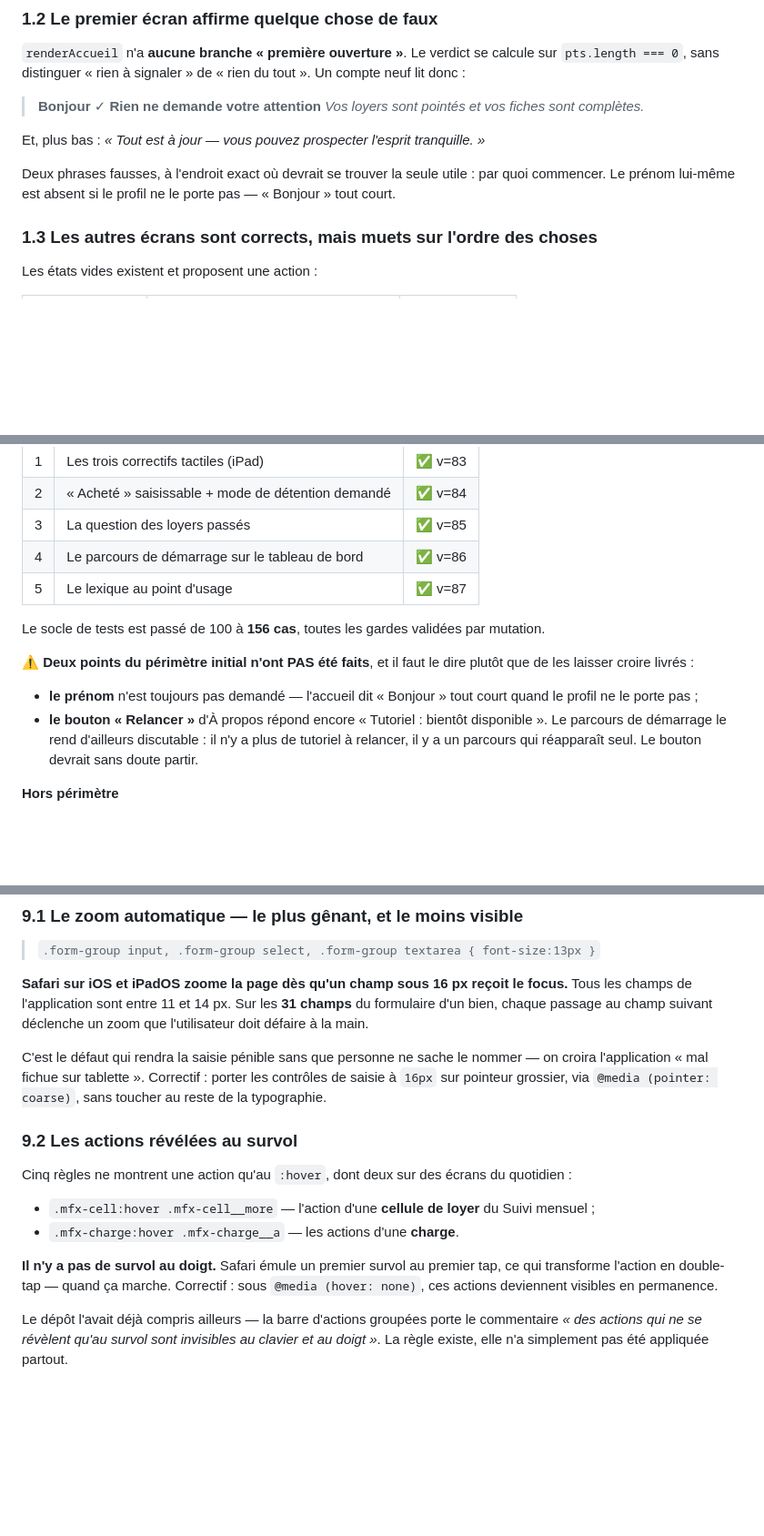
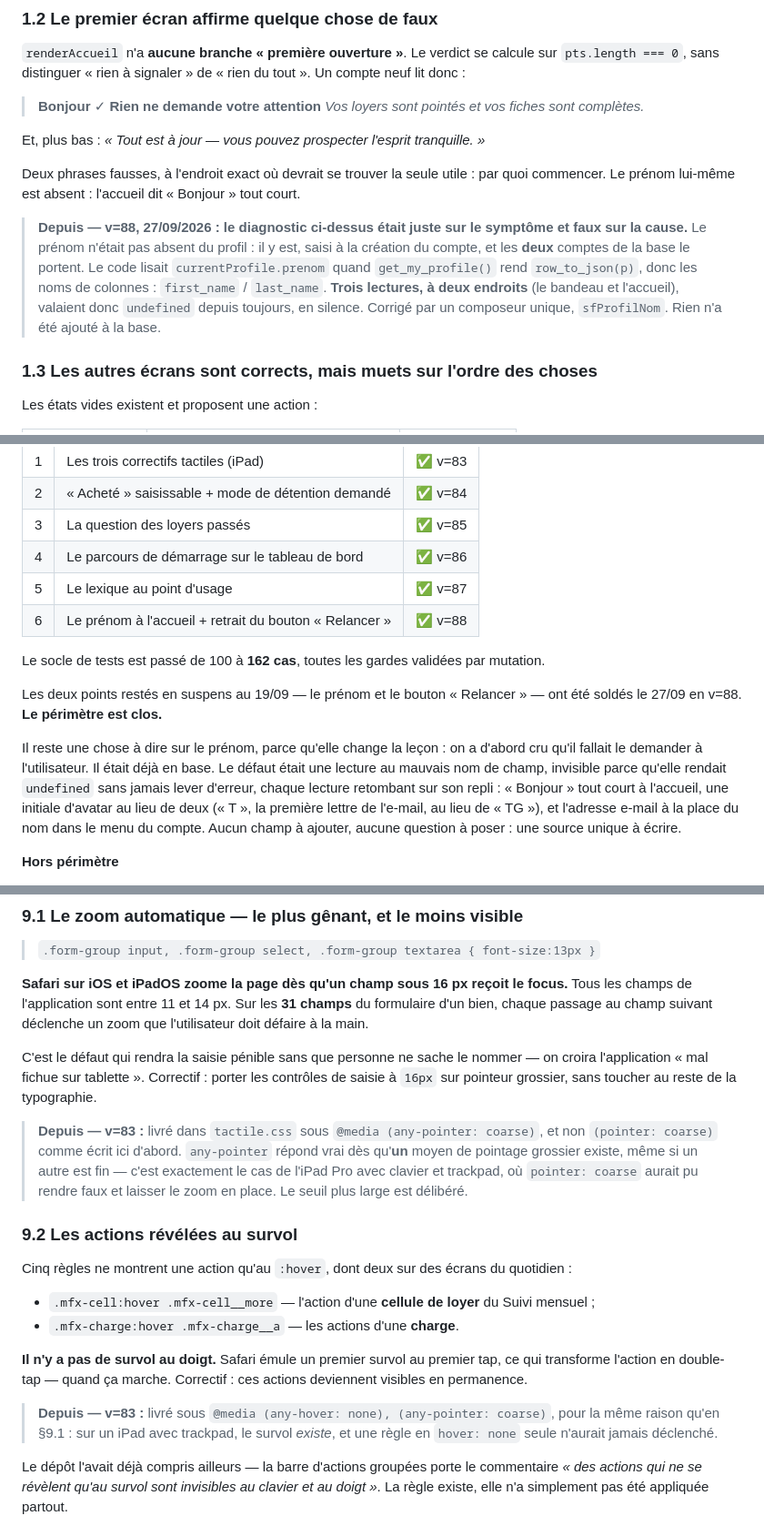
Before and after one commit to thomasguenon123-cloud/trackimmo, a Markdown page: CADRAGE-PREMIER-LANCEMENT.md, 3 parts joined by grey strips. Shown at 91% size. Drawn GitHub-style; blank space fills up the shorter version.

Commit message:
docs: le cadrage de premiere ouverture dit enfin l'etat livre
La revue a releve que le document mentait sur trois points, tous du meme
genre : il decrivait encore comme A FAIRE ce qui etait livre.

  · §7 annoncait « deux points du perimetre initial n'ont PAS ete faits »
    — le prenom et le bouton « Relancer ». Les deux sont soldes en v=88.
  · §1.4 presentait le bouton « Relancer » comme la seule aide de
    l'application. Il n'existe plus.
  · le socle de tests etait annonce a 156 cas, il en compte 162.

⚠️ LE CONSTAT DU §1 N'EST PAS CORRIGE, ET C'EST VOULU. C'est l'etat d'avant
le chantier : le reecrire au present d'aujourd'hui effacerait la raison des
decisions prises. Ce qui a change est signale sur place par un bloc
« Depuis — v=NN, date », et l'en-tete dit maintenant cette regle de lecture.

Deux derives de fond corrigees au passage, car un cadrage qui decrit un
correctif autrement qu'il n'a ete livre est un piege pour la prochaine
session :

  · §1.2 tenait le prenom pour ABSENT du profil. Faux : il y est, saisi a la
    creation du compte. Le defaut etait une lecture au mauvais nom de champ.
    Le document portait donc la mauvaise cause, donc la mauvaise lecon — on
    aurait pu croire qu'il fallait demander le prenom a l'utilisateur.
  · §9.1 et §9.2 annoncaient `(pointer: coarse)` et `(hover: none)`. Ce qui
    est livre dans `tactile.css` est `(any-pointer: coarse)` et
    `(any-hover: none), (any-pointer: coarse)` — plus large, et
    DELIBEREMENT : sur un iPad Pro avec clavier et trackpad il existe un
    pointeur fin, donc `pointer: coarse` peut rendre faux et laisser le zoom
    de Safari en place. La raison est desormais ecrite a cote de la regle.

Vérifié : 162 cas au vert, aucun chiffre repris de memoire.

Co-Authored-By: Claude Opus 5 <noreply@anthropic.com>
Claude-Session: https://claude.ai/code/session_01WtSUieKymxHDr9k9fnPDyi

```diff
--- a/CADRAGE-PREMIER-LANCEMENT.md
+++ b/CADRAGE-PREMIER-LANCEMENT.md
@@ -43,8 +48,17 @@ tout ». Un compte neuf lit donc :
 Et, plus bas : *« Tout est à jour — vous pouvez prospecter l'esprit tranquille. »*
 
 Deux phrases fausses, à l'endroit exact où devrait se trouver la seule utile :
-par quoi commencer. Le prénom lui-même est absent si le profil ne le porte pas —
-« Bonjour » tout court.
+par quoi commencer. Le prénom lui-même est absent : l'accueil dit « Bonjour »
+tout court.
+
+> **Depuis — v=88, 27/09/2026 : le diagnostic ci-dessus était juste sur le
+> symptôme et faux sur la cause.** Le prénom n'était pas absent du profil : il y
+> est, saisi à la création du compte, et les **deux** comptes de la base le
+> portent. Le code lisait `currentProfile.prenom` quand `get_my_profile()` rend
+> `row_to_json(p)`, donc les noms de colonnes : `first_name` / `last_name`.
+> **Trois lectures, à deux endroits** (le bandeau et l'accueil), valaient donc
+> `undefined` depuis toujours, en silence. Corrigé par un composeur unique,
+> `sfProfilNom`. Rien n'a été ajouté à la base.
 
 ### 1.3 Les autres écrans sont corrects, mais muets sur l'ordre des choses
 
@@ -216,19 +236,22 @@ d'abord — sinon il conduit poliment le testeur dans le mur :
 | 3 | La question des loyers passés | ✅ v=85 |
 | 4 | Le parcours de démarrage sur le tableau de bord | ✅ v=86 |
 | 5 | Le lexique au point d'usage | ✅ v=87 |
+| 6 | Le prénom à l'accueil + retrait du bouton « Relancer » | ✅ v=88 |
 
-Le socle de tests est passé de 100 à **156 cas**, toutes les gardes validées
+Le socle de tests est passé de 100 à **162 cas**, toutes les gardes validées
 par mutation.
 
-⚠️ **Deux points du périmètre initial n'ont PAS été faits**, et il faut le
-dire plutôt que de les laisser croire livrés :
+Les deux points restés en suspens au 19/09 — le prénom et le bouton
+« Relancer » — ont été soldés le 27/09 en v=88. **Le périmètre est clos.**
 
-- **le prénom** n'est toujours pas demandé — l'accueil dit « Bonjour » tout
-  court quand le profil ne le porte pas ;
-- **le bouton « Relancer »** d'À propos répond encore « Tutoriel : bientôt
-  disponible ». Le parcours de démarrage le rend d'ailleurs discutable : il
-  n'y a plus de tutoriel à relancer, il y a un parcours qui réapparaît seul.
-  Le bouton devrait sans doute partir.
+Il reste une chose à dire sur le prénom, parce qu'elle change la leçon : on a
+d'abord cru qu'il fallait le demander à l'utilisateur. Il était déjà en base.
+Le défaut était une lecture au mauvais nom de champ, invisible parce qu'elle
+rendait `undefined` sans jamais lever d'erreur, chaque lecture retombant sur
+son repli : « Bonjour » tout court à l'accueil, une initiale d'avatar au lieu de
+deux (« T », la première lettre de l'e-mail, au lieu de « TG »), et l'adresse
+e-mail à la place du nom dans le menu du compte. Aucun champ à ajouter, aucune
+question à poser : une source unique à écrire.
 
 **Hors périmètre**
 
@@ -282,8 +305,15 @@ déclenche un zoom que l'utilisateur doit défaire à la main.
 
 C'est le défaut qui rendra la saisie pénible sans que personne ne sache le
 nommer — on croira l'application « mal fichue sur tablette ». Correctif : porter
-les contrôles de saisie à `16px` sur pointeur grossier, via
-`@media (pointer: coarse)`, sans toucher au reste de la typographie.
+les contrôles de saisie à `16px` sur pointeur grossier, sans toucher au reste de
+la typographie.
+
+> **Depuis — v=83 :** livré dans `tactile.css` sous `@media (any-pointer:
+> coarse)`, et non `(pointer: coarse)` comme écrit ici d'abord. `any-pointer`
+> répond vrai dès qu'**un** moyen de pointage grossier existe, même si un autre
+> est fin — c'est exactement le cas de l'iPad Pro avec clavier et trackpad, où
+> `pointer: coarse` aurait pu rendre faux et laisser le zoom en place. Le seuil
+> plus large est délibéré.
 
 ### 9.2 Les actions révélées au survol
 
@@ -295,8 +325,13 @@ quotidien :
 - `.mfx-charge:hover .mfx-charge__a` — les actions d'une **charge**.
 
 **Il n'y a pas de survol au doigt.** Safari émule un premier survol au premier
-tap, ce qui transforme l'action en double-tap — quand ça marche. Correctif :
-sous `@media (hover: none)`, ces actions deviennent visibles en permanence.
+tap, ce qui transforme l'action en double-tap — quand ça marche. Correctif : ces
+actions deviennent visibles en permanence.
+
+> **Depuis — v=83 :** livré sous `@media (any-hover: none), (any-pointer:
+> coarse)`, pour la même raison qu'en §9.1 : sur un iPad avec trackpad, le
+> survol *existe*, et une règle en `hover: none` seule n'aurait jamais
+> déclenché.
 
 Le dépôt l'avait déjà compris ailleurs — la barre d'actions groupées porte le
 commentaire *« des actions qui ne se révèlent qu'au survol sont invisibles au
```
Also changed, not shown: other parts of CADRAGE-PREMIER-LANCEMENT.md (+11 -0 lines).
